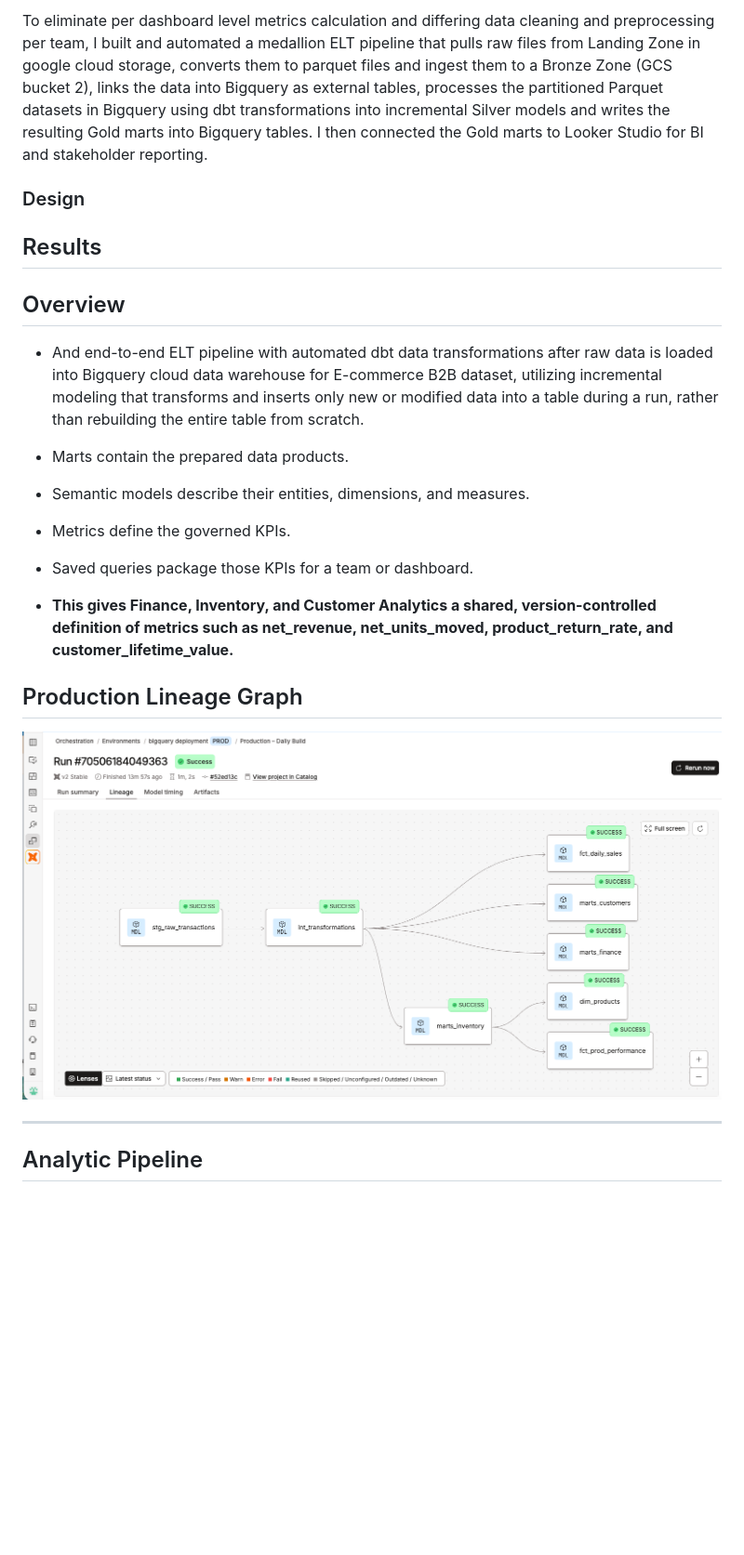
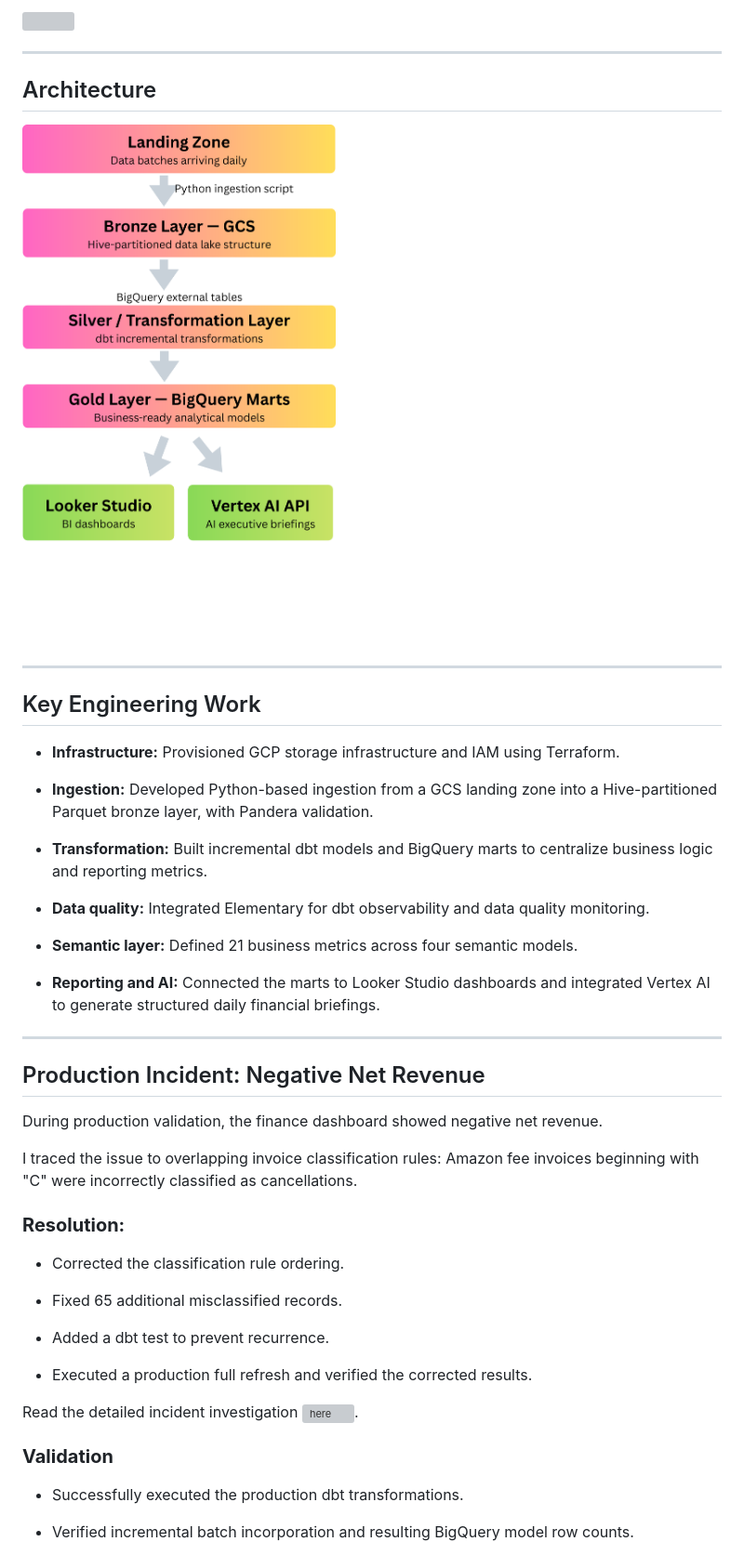
Before and after one commit to machaniG/bigquery-dbt-analytics, a Markdown page: README.md, the part around one of its changes. Shown at 93% size. Drawn GitHub-style; pictures changed too: assets/architecture.png (added); blank space fills up the shorter version; grey boxes are pictures that could not be loaded.

```diff
--- a/README.md
+++ b/README.md
@@ -9,28 +15,52 @@ Three different teams (inventory, finance, & customer analystics) depend on this
 
-To eliminate per dashboard level metrics calculation and differing data cleaning and preprocessing per team, I built and automated a medallion ELT pipeline that pulls raw files from Landing Zone in google cloud storage, converts them to parquet files and ingest them to a Bronze Zone (GCS bucket 2), links the data into Bigquery as external tables, processes the partitioned Parquet datasets in Bigquery using dbt transformations into incremental Silver models and writes the resulting Gold marts into Bigquery tables. I then connected the Gold marts to Looker Studio for BI and stakeholder reporting.
+![](https://github.com/user-attachments/assets/YOUR-VIDEO-ASSET-ID)
 
-### Design
+---
 
-## Results
+## Architecture
+
+![Data platform architecture](assets/architecture.png)
+
+---
+
+## Key Engineering Work
+
+- **Infrastructure:** Provisioned GCP storage infrastructure and IAM using Terraform.
+
+- **Ingestion:** Developed Python-based ingestion from a GCS landing zone into a Hive-partitioned Parquet bronze layer, with Pandera validation.
+
+- **Transformation:** Built incremental dbt models and BigQuery marts to centralize business logic and reporting metrics.
+
+- **Data quality:** Integrated Elementary for dbt observability and data quality monitoring.
+
+- **Semantic layer:** Defined 21 business metrics across four semantic models.
+
+- **Reporting and AI:** Connected the marts to Looker Studio dashboards and integrated Vertex AI to generate structured daily financial briefings.
+
+---
+
+## Production Incident: Negative Net Revenue
+
+During production validation, the finance dashboard showed negative net revenue.
+
+I traced the issue to overlapping invoice classification rules: Amazon fee invoices beginning with "C" were incorrectly classified as cancellations.
+
+### **Resolution:**
+
+- Corrected the classification rule ordering.
+
+- Fixed 65 additional misclassified records.
+
+- Added a dbt test to prevent recurrence.
+
+- Executed a production full refresh and verified the corrected results.
+
+Read the detailed incident investigation ![here](https://github.com/machaniG/bigquery-dbt-analytics/blob/main/Ad-Hoc-analysis.pdf).
 
 
+### **Validation**
 
-## Overview
+- Successfully executed the production dbt transformations.
 
-- And end-to-end ELT pipeline with automated dbt data transformations after raw data is loaded into Bigquery cloud data warehouse for E-commerce B2B dataset, utilizing incremental modeling that transforms and inserts only new or modified data into a table during a run, rather than rebuilding the entire table from scratch.
+- Verified incremental batch incorporation and resulting BigQuery model row counts.
 
-- Marts contain the prepared data products.
-- Semantic models describe their entities, dimensions, and measures.
-- Metrics define the governed KPIs.
-- Saved queries package those KPIs for a team or dashboard.
-
-- **This gives Finance, Inventory, and Customer Analytics a shared, version-controlled definition of metrics such as net_revenue, net_units_moved, product_return_rate, and customer_lifetime_value.**
-
-## Production Lineage Graph
-
-![Bigquery Daily Deployment Lineage Graph](assets/lineage-graph.png)
-
-----
-
-## Analytic Pipeline
-
```
Also changed, not shown: other parts of README.md (+16 -126 lines), assets/Jan-dec-marts.png (added), assets/revenue-updated.png, assets/revenue1_copy.png (added), 1 other file.
